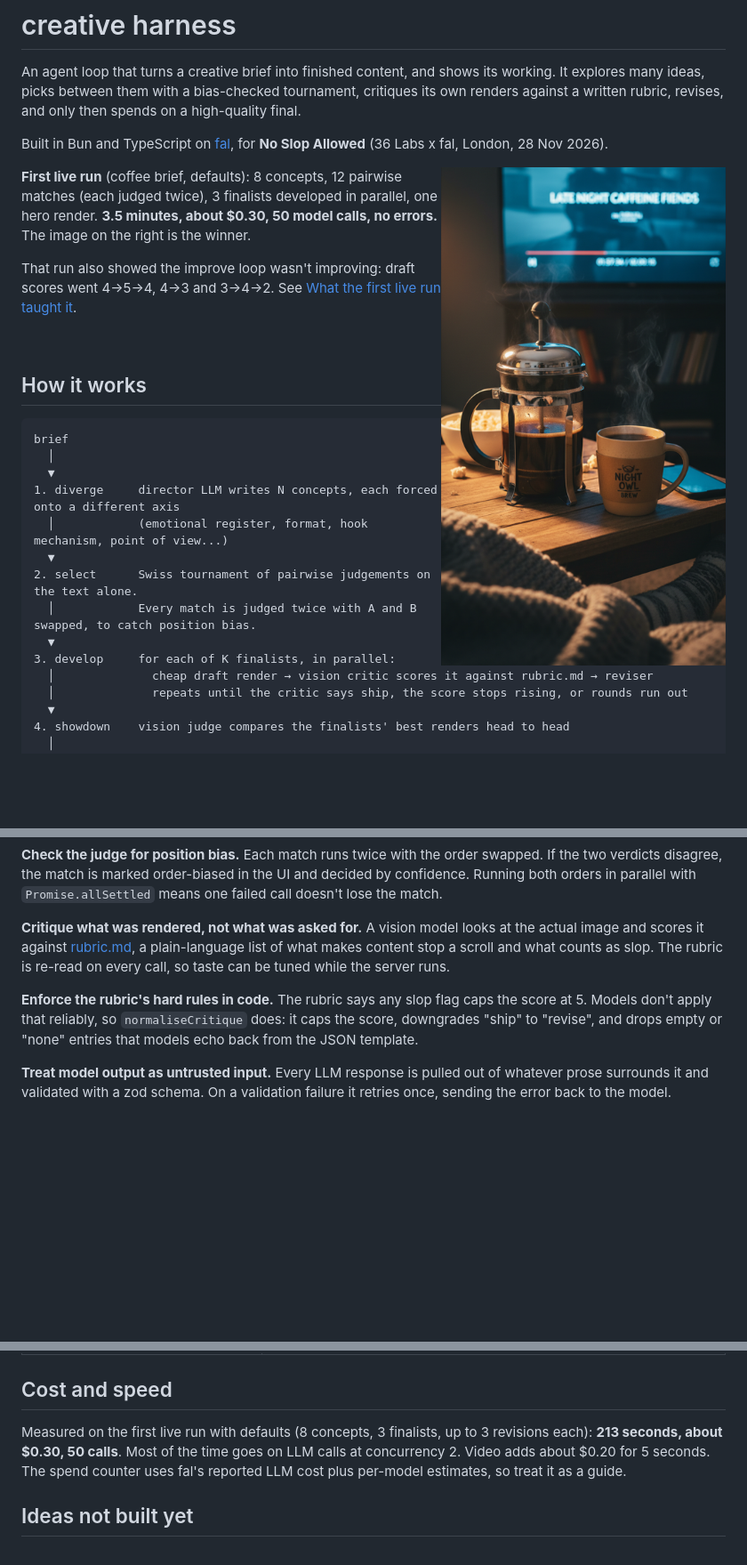
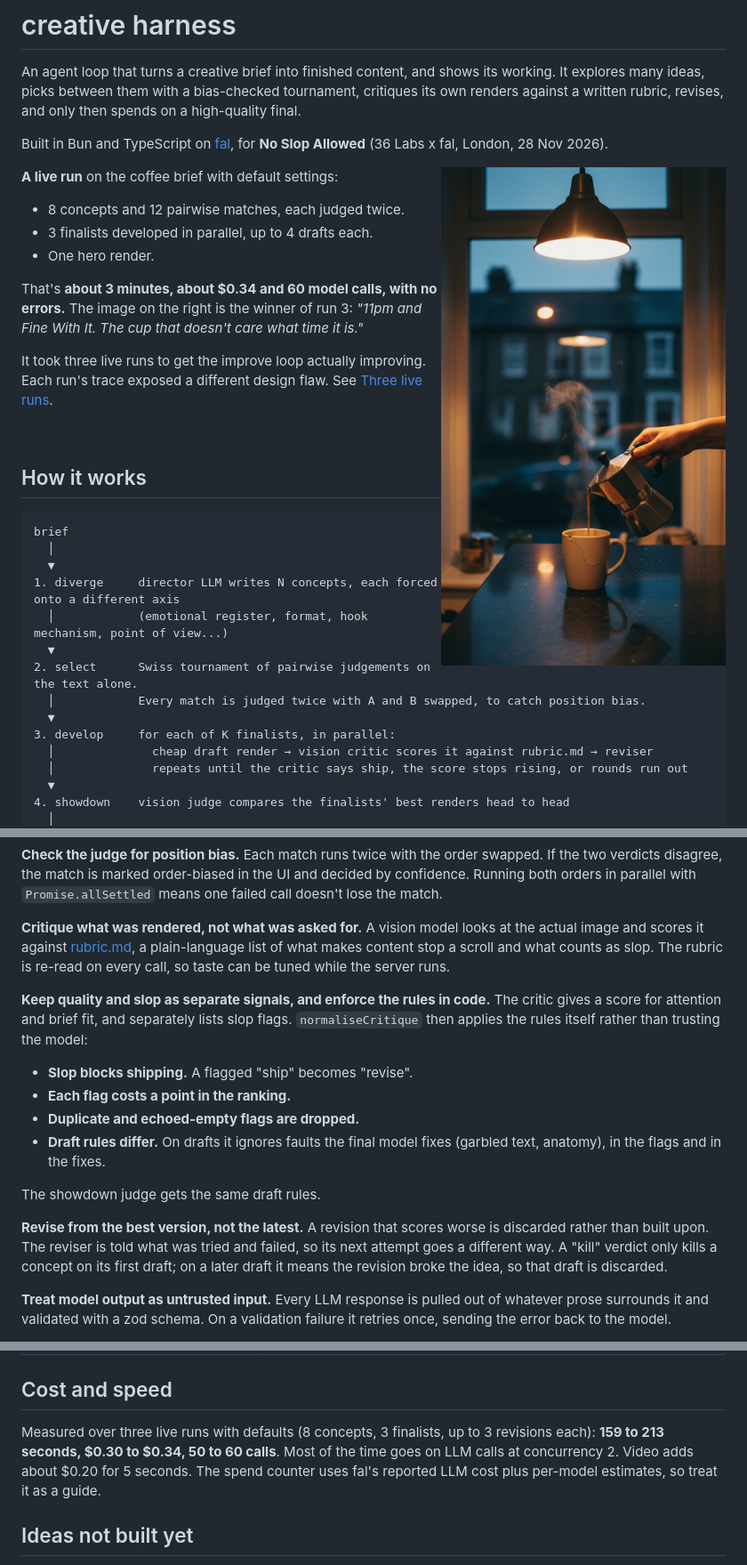
Before and after one commit to TrendLab-Video/no-slop-allowed, a Markdown page: README.md, 3 parts joined by grey strips. Shown at 89% size. Drawn GitHub-style; pictures changed too: docs/run1-hero.png (deleted), docs/run3-hero.png (added); blank space fills up the shorter version.

```diff
--- a/README.md
+++ b/README.md
@@ -4,11 +4,16 @@ An agent loop that turns a creative brief into finished content, and shows its w
 
 Built in Bun and TypeScript on [fal](https://fal.ai), for **No Slop Allowed** (36 Labs x fal, London, 28 Nov 2026).
 
-<img src="docs/run1-hero.png" alt="Hero image from the first live run: a French press and mug on a side table, late at night, TV glowing behind" width="320" align="right">
+<img src="docs/run3-hero.png" alt="Hero image from the third live run: a hand pouring a moka pot into a cracked mug at a kitchen counter at night, London terraces through the window" width="320" align="right">
 
-**First live run** (coffee brief, defaults): 8 concepts, 12 pairwise matches (each judged twice), 3 finalists developed in parallel, one hero render. **3.5 minutes, about $0.30, 50 model calls, no errors.** The image on the right is the winner.
+**A live run** on the coffee brief with default settings:
+- 8 concepts and 12 pairwise matches, each judged twice.
+- 3 finalists developed in parallel, up to 4 drafts each.
+- One hero render.
 
-That run also showed the improve loop wasn't improving: draft scores went 4→5→4, 4→3 and 3→4→2. See [What the first live run taught it](#what-the-first-live-run-taught-it).
+That's **about 3 minutes, about $0.34 and 60 model calls, with no errors.** The image on the right is the winner of run 3: *"11pm and Fine With It. The cup that doesn't care what time it is."*
+
+It took three live runs to get the improve loop actually improving. Each run's trace exposed a different design flaw. See [Three live runs](#three-live-runs-and-what-each-one-taught-it).
 
 <br clear="right">
 
@@ -48,7 +53,15 @@ Every decision emits a trace event. The UI polls the run and shows rejected conc
 
 **Critique what was rendered, not what was asked for.** A vision model looks at the actual image and scores it against [rubric.md](rubric.md), a plain-language list of what makes content stop a scroll and what counts as slop. The rubric is re-read on every call, so taste can be tuned while the server runs.
 
-**Enforce the rubric's hard rules in code.** The rubric says any slop flag caps the score at 5. Models don't apply that reliably, so `normaliseCritique` does: it caps the score, downgrades "ship" to "revise", and drops empty or "none" entries that models echo back from the JSON template.
+**Keep quality and slop as separate signals, and enforce the rules in code.** The critic gives a score for attention and brief fit, and separately lists slop flags. `normaliseCritique` then applies the rules itself rather than trusting the model:
+- **Slop blocks shipping.** A flagged "ship" becomes "revise".
+- **Each flag costs a point in the ranking.**
+- **Duplicate and echoed-empty flags are dropped.**
+- **Draft rules differ.** On drafts it ignores faults the final model fixes (garbled text, anatomy), in the flags and in the fixes.
+
+The showdown judge gets the same draft rules.
+
+**Revise from the best version, not the latest.** A revision that scores worse is discarded rather than built upon. The reviser is told what was tried and failed, so its next attempt goes a different way. A "kill" verdict only kills a concept on its first draft; on a later draft it means the revision broke the idea, so that draft is discarded.
 
 **Treat model output as untrusted input.** Every LLM response is pulled out of whatever prose surrounds it and validated with a zod schema. On a validation failure it retries once, sending the error back to the model.
 
@@ -135,7 +181,7 @@ LLM calls go through fal's OpenRouter router, so one `FAL_KEY` covers image, vid
 
 ## Cost and speed
 
-Measured on the first live run with defaults (8 concepts, 3 finalists, up to 3 revisions each): **213 seconds, about $0.30, 50 calls**. Most of the time goes on LLM calls at concurrency 2. Video adds about $0.20 for 5 seconds. The spend counter uses fal's reported LLM cost plus per-model estimates, so treat it as a guide.
+Measured over three live runs with defaults (8 concepts, 3 finalists, up to 3 revisions each): **159 to 213 seconds, $0.30 to $0.34, 50 to 60 calls**. Most of the time goes on LLM calls at concurrency 2. Video adds about $0.20 for 5 seconds. The spend counter uses fal's reported LLM cost plus per-model estimates, so treat it as a guide.
 
 ## Ideas not built yet
 
```
Also changed, not shown: other parts of README.md (+40 -7 lines), rubric.md (+8 -4 lines), docs/run3-c2-v1.jpg (added), docs/run3-c2-v3.jpg (added), 10 other files.
